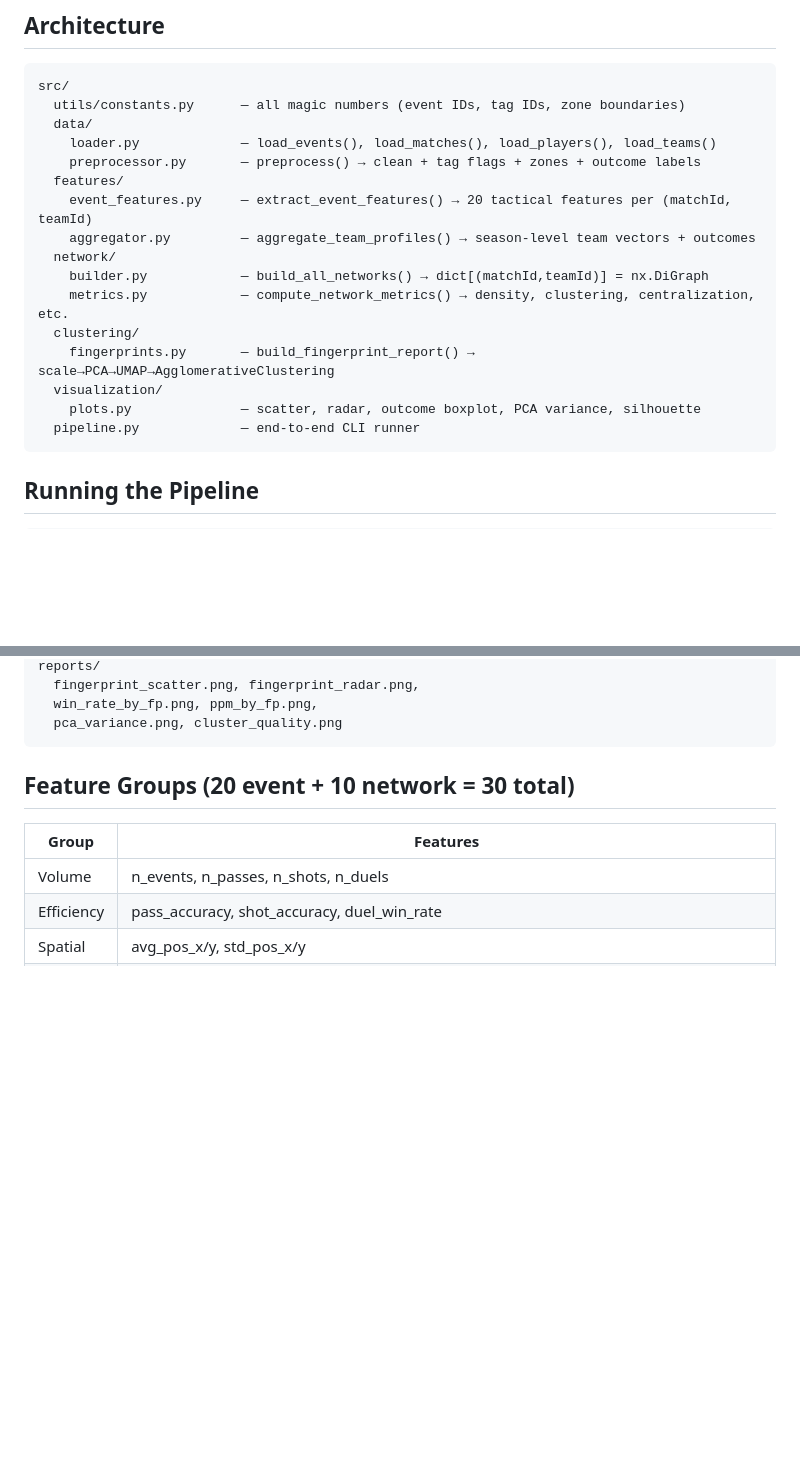
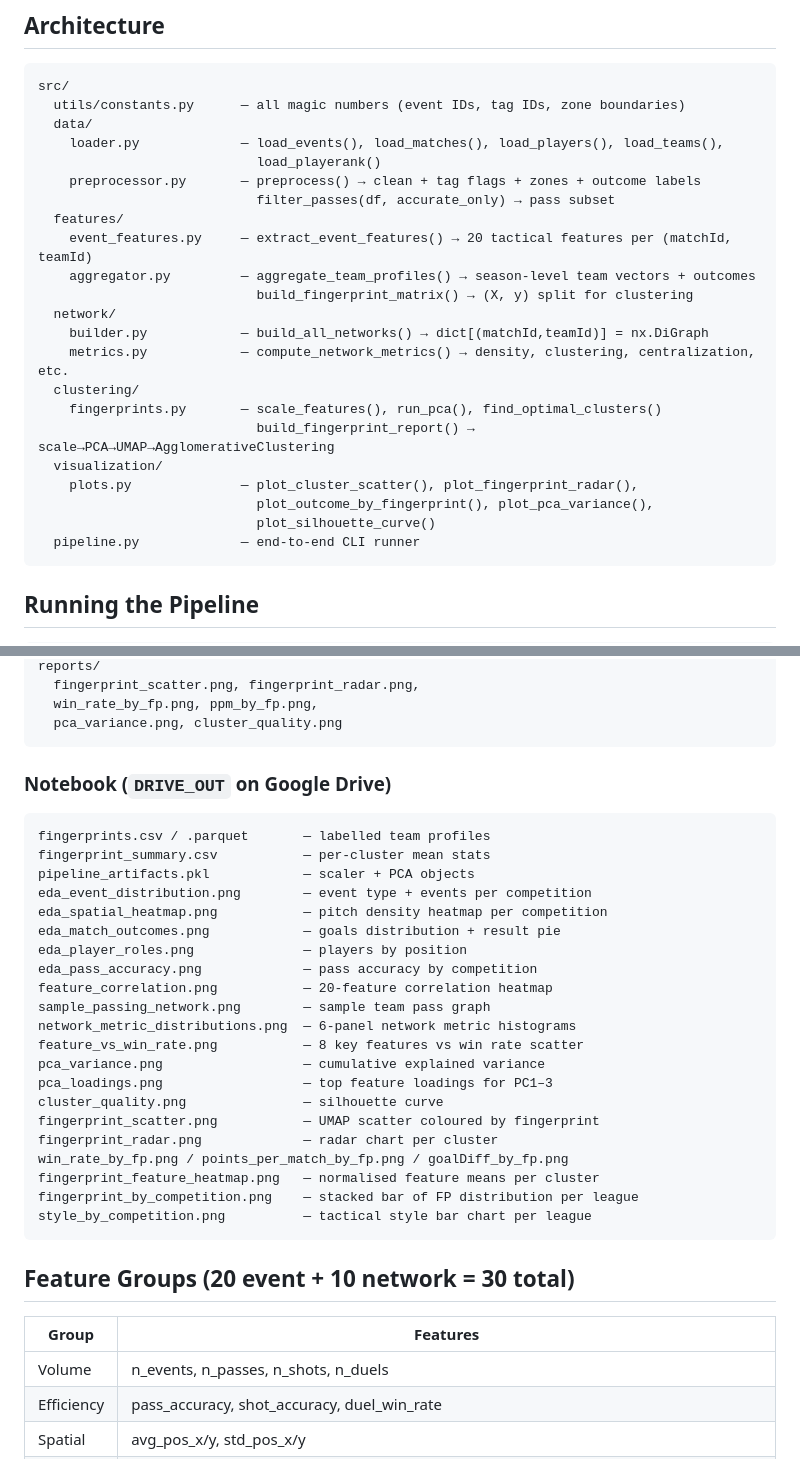
Before and after one commit to yasarkerem/Football-Analytics, a Markdown page: CLAUDE.md, 2 parts joined by grey strips. GitHub-like rendering; blank space fills up the shorter version.

````diff
--- a/CLAUDE.md
+++ b/CLAUDE.md
@@ -33,18 +33,24 @@ data/raw/
 src/
   utils/constants.py      — all magic numbers (event IDs, tag IDs, zone boundaries)
   data/
-    loader.py             — load_events(), load_matches(), load_players(), load_teams()
+    loader.py             — load_events(), load_matches(), load_players(), load_teams(),
+                            load_playerank()
     preprocessor.py       — preprocess() → clean + tag flags + zones + outcome labels
+                            filter_passes(df, accurate_only) → pass subset
   features/
     event_features.py     — extract_event_features() → 20 tactical features per (matchId, teamId)
     aggregator.py         — aggregate_team_profiles() → season-level team vectors + outcomes
+                            build_fingerprint_matrix() → (X, y) split for clustering
   network/
     builder.py            — build_all_networks() → dict[(matchId,teamId)] = nx.DiGraph
     metrics.py            — compute_network_metrics() → density, clustering, centralization, etc.
   clustering/
-    fingerprints.py       — build_fingerprint_report() → scale→PCA→UMAP→AgglomerativeClustering
+    fingerprints.py       — scale_features(), run_pca(), find_optimal_clusters()
+                            build_fingerprint_report() → scale→PCA→UMAP→AgglomerativeClustering
   visualization/
-    plots.py              — scatter, radar, outcome boxplot, PCA variance, silhouette
+    plots.py              — plot_cluster_scatter(), plot_fingerprint_radar(),
+                            plot_outcome_by_fingerprint(), plot_pca_variance(),
+                            plot_silhouette_curve()
   pipeline.py             — end-to-end CLI runner
 ```
 
@@ -83,6 +119,31 @@ reports/
   fingerprint_scatter.png, fingerprint_radar.png,
   win_rate_by_fp.png, ppm_by_fp.png,
   pca_variance.png, cluster_quality.png
+```
+
+### Notebook (`DRIVE_OUT` on Google Drive)
+```
+fingerprints.csv / .parquet       — labelled team profiles
+fingerprint_summary.csv           — per-cluster mean stats
+pipeline_artifacts.pkl            — scaler + PCA objects
+eda_event_distribution.png        — event type + events per competition
+eda_spatial_heatmap.png           — pitch density heatmap per competition
+eda_match_outcomes.png            — goals distribution + result pie
+eda_player_roles.png              — players by position
+eda_pass_accuracy.png             — pass accuracy by competition
+feature_correlation.png           — 20-feature correlation heatmap
+sample_passing_network.png        — sample team pass graph
+network_metric_distributions.png  — 6-panel network metric histograms
+feature_vs_win_rate.png           — 8 key features vs win rate scatter
+pca_variance.png                  — cumulative explained variance
+pca_loadings.png                  — top feature loadings for PC1–3
+cluster_quality.png               — silhouette curve
+fingerprint_scatter.png           — UMAP scatter coloured by fingerprint
+fingerprint_radar.png             — radar chart per cluster
+win_rate_by_fp.png / points_per_match_by_fp.png / goalDiff_by_fp.png
+fingerprint_feature_heatmap.png   — normalised feature means per cluster
+fingerprint_by_competition.png    — stacked bar of FP distribution per league
+style_by_competition.png          — tactical style bar chart per league
 ```
 
 ## Feature Groups (20 event + 10 network = 30 total)
````
Also changed, not shown: other parts of CLAUDE.md (+40 -10 lines).
